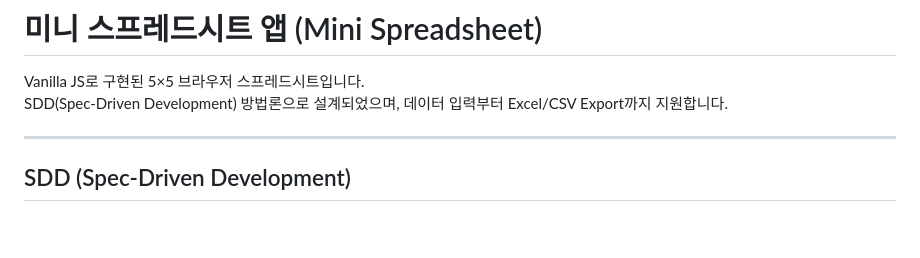
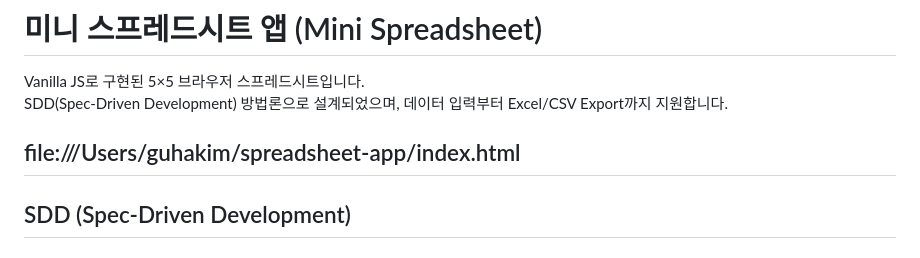
Before and after one commit to guhakim/Spread-Sheet, a Markdown page: README.md, the part around the change. Rendered like a GitHub page; blank space fills up the shorter version.

```diff
--- a/README.md
+++ b/README.md
@@ -3,6 +3,7 @@
 Vanilla JS로 구현된 5×5 브라우저 스프레드시트입니다.
 SDD(Spec-Driven Development) 방법론으로 설계되었으며, 데이터 입력부터 Excel/CSV Export까지 지원합니다.
 
+file:///Users/guhakim/spreadsheet-app/index.html
 ---
 
 ## SDD (Spec-Driven Development)
```
